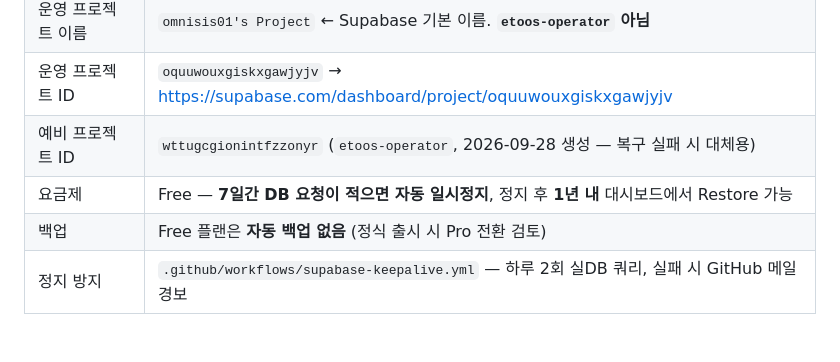
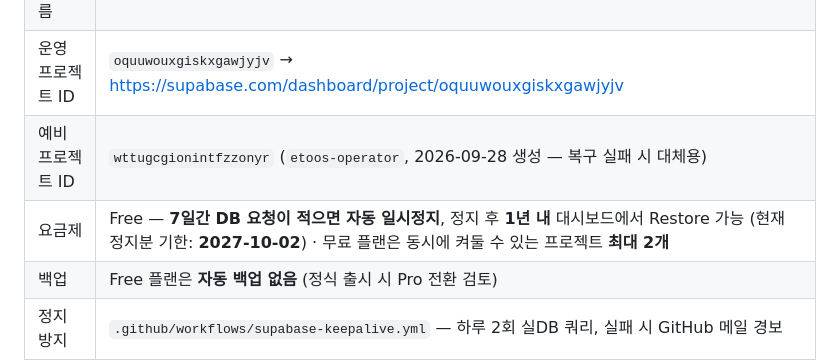
Before and after one commit to omnisis01/etoos-operator-dashboard, a Markdown page: DEPLOY.md, the part around the change. GitHub-like rendering; blank space fills up the shorter version.

```diff
--- a/DEPLOY.md
+++ b/DEPLOY.md
@@ -16,7 +16,7 @@
 | 운영 프로젝트 이름 | `omnisis01's Project` ← Supabase 기본 이름. **`etoos-operator` 아님** |
 | 운영 프로젝트 ID | `oquuwouxgiskxgawjyjv` → https://supabase.com/dashboard/project/oquuwouxgiskxgawjyjv |
 | 예비 프로젝트 ID | `wttugcgionintfzzonyr` (`etoos-operator`, 2026-09-28 생성 — 복구 실패 시 대체용) |
-| 요금제 | Free — **7일간 DB 요청이 적으면 자동 일시정지**, 정지 후 **1년 내** 대시보드에서 Restore 가능 |
+| 요금제 | Free — **7일간 DB 요청이 적으면 자동 일시정지**, 정지 후 **1년 내** 대시보드에서 Restore 가능 (현재 정지분 기한: **2027-10-02**) · 무료 플랜은 동시에 켜둘 수 있는 프로젝트 **최대 2개** |
 | 백업 | Free 플랜은 **자동 백업 없음** (정식 출시 시 Pro 전환 검토) |
 | 정지 방지 | `.github/workflows/supabase-keepalive.yml` — 하루 2회 실DB 쿼리, 실패 시 GitHub 메일 경보 |
 
```
Also changed, not shown: context-notes.md (+1 -1 lines).
